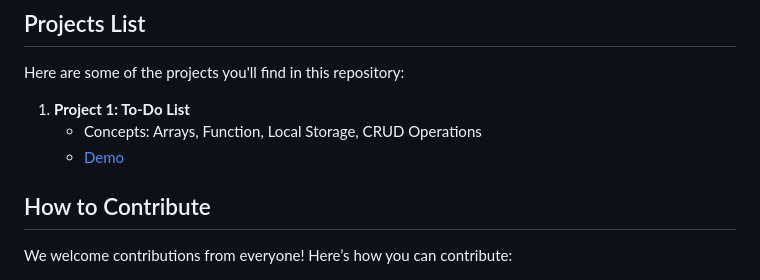
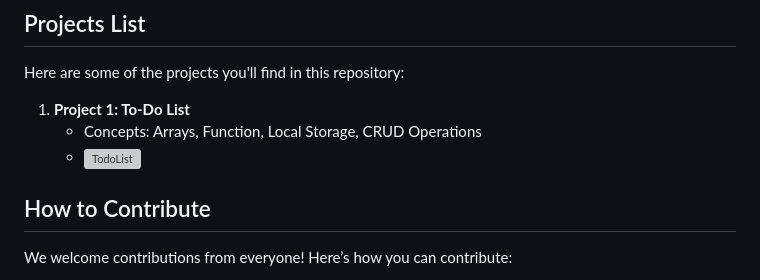
Before and after one commit to mhistiak3/Javscript-50-plus-projects, a Markdown page: README.md, the part around the change. Rendered like a GitHub page; grey boxes are pictures that could not be loaded.

```diff
--- a/README.md
+++ b/README.md
@@ -38,7 +38,7 @@ Here are some of the projects you'll find in this repository:
 
 1. **Project 1: To-Do List**
    - Concepts: Arrays, Function, Local Storage, CRUD Operations
-   - [Demo](https://i.ibb.co/xhjzYDF/Screenshot-2024-06-01-at-00-10-28-i-A-Todo-List.png)
+   - ![TodoList](https://i.ibb.co/xhjzYDF/Screenshot-2024-06-01-at-00-10-28-i-A-Todo-List.png)
 
 ## How to Contribute
 
```
